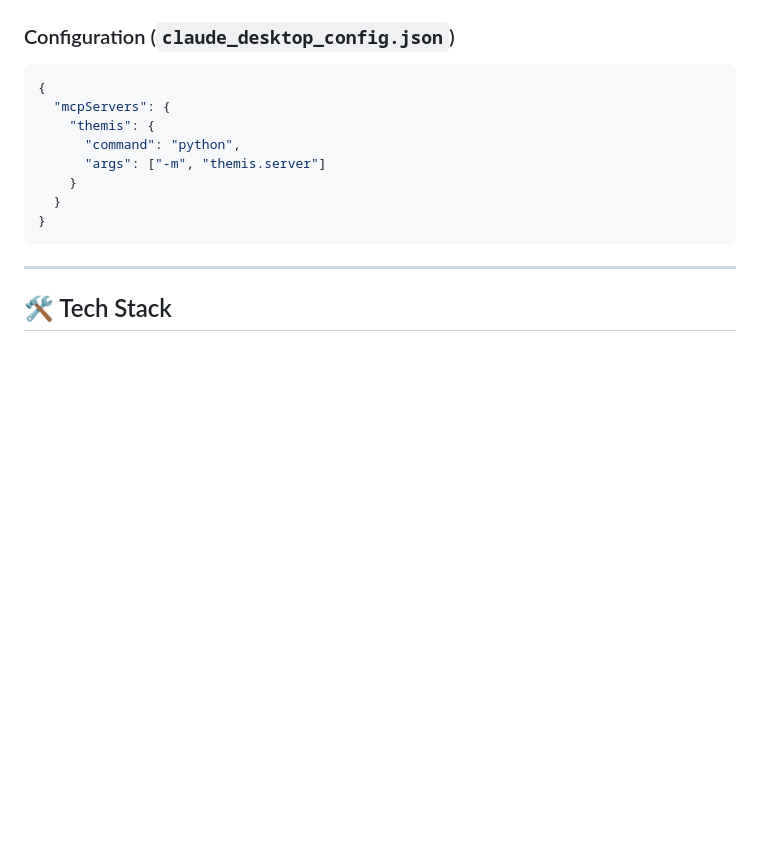
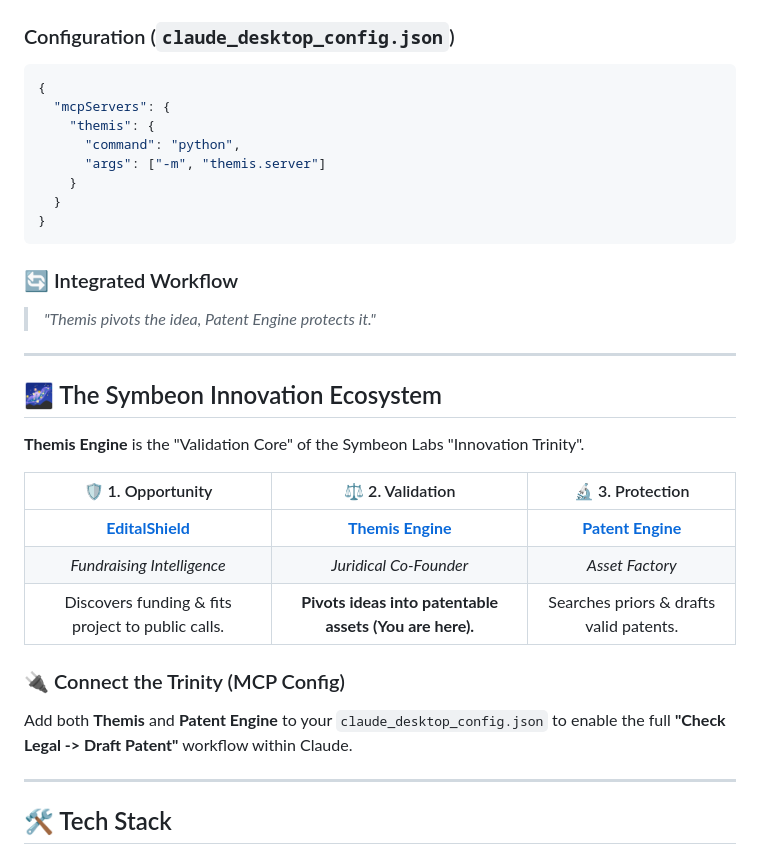
Before and after one commit to th3m1s-core/juridical-innovation-agent, a Markdown page: README.md, the part around the change. GitHub-like rendering; blank space fills up the shorter version.

Commit message:
docs: add Symbeon Innovation Ecosystem section connecting Trinity projects

````diff
--- a/README.md
+++ b/README.md
@@ -120,6 +120,28 @@ npx @modelcontextprotocol/inspector python -m themis.server
 }
 ```
 
+### 🔄 Integrated Workflow
+> *"Themis pivots the idea, Patent Engine protects it."*
+
+---
+
+## 🌌 The Symbeon Innovation Ecosystem
+
+**Themis Engine** is the "Validation Core" of the Symbeon Labs "Innovation Trinity".
+
+<div align="center">
+
+| 🛡️ 1. Opportunity | ⚖️ 2. Validation | 🔬 3. Protection |
+| :---: | :---: | :---: |
+| **[EditalShield](https://github.com/symbeon-labs/editalshield)** | **[Themis Engine](https://github.com/symbeon-labs/juridical-innovation-agent)** | **[Patent Engine](https://github.com/symbeon-labs/patent_intelligence_engine)** |
+| *Fundraising Intelligence* | *Juridical Co-Founder* | *Asset Factory* |
+| Discovers funding & fits project to public calls. | **Pivots ideas into patentable assets (You are here).** | Searches priors & drafts valid patents. |
+
+</div>
+
+### 🔌 Connect the Trinity (MCP Config)
+Add both **Themis** and **Patent Engine** to your `claude_desktop_config.json` to enable the full **"Check Legal -> Draft Patent"** workflow within Claude.
+
 ---
 
 ## 🛠️ Tech Stack
````
